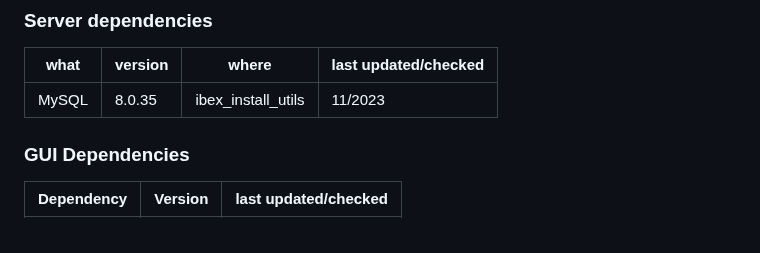
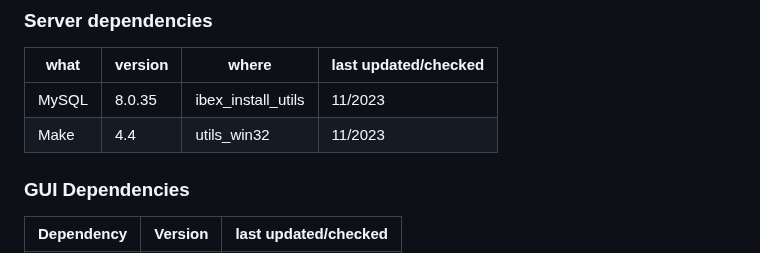
Before and after one commit to ISISComputingGroup/IBEX, a Markdown page: release_notes/ReleaseNotes_Upcoming.md, the part around the change. GitHub-like rendering.

```diff
--- a/release_notes/ReleaseNotes_Upcoming.md
+++ b/release_notes/ReleaseNotes_Upcoming.md
@@ -139,6 +139,7 @@ Change Types:
 what | version | where | last updated/checked
 |---- | ------- | ----- | --------------------|
 | MySQL | 8.0.35 | ibex_install_utils | 11/2023 |
+| Make | 4.4 | utils_win32 | 11/2023 |
 
 ### GUI Dependencies
 
```
